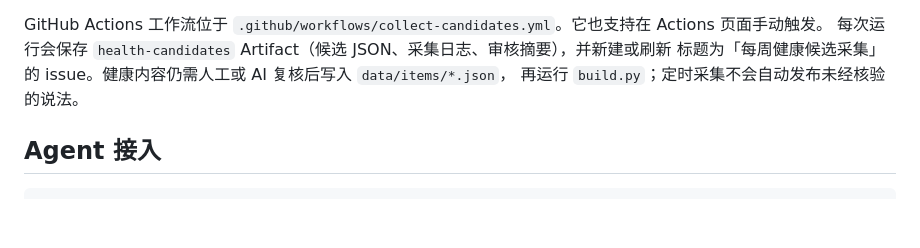
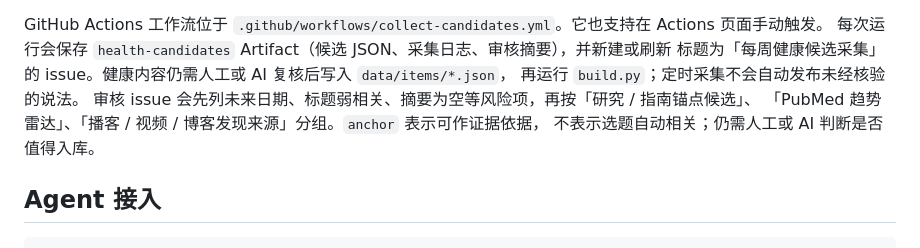
Before and after one commit to liuyuxin01210725-debug/health-hot, a Markdown page: README.md, the part around the change. GitHub-like rendering; blank space fills up the shorter version.

Commit message:
docs: explain candidate review routing

```diff
--- a/README.md
+++ b/README.md
@@ -39,6 +39,9 @@ GitHub Actions 工作流位于 `.github/workflows/collect-candidates.yml`。它
 每次运行会保存 `health-candidates` Artifact（候选 JSON、采集日志、审核摘要），并新建或刷新
 标题为「每周健康候选采集」的 issue。健康内容仍需人工或 AI 复核后写入 `data/items/*.json`，
 再运行 `build.py`；定时采集不会自动发布未经核验的说法。
+审核 issue 会先列未来日期、标题弱相关、摘要为空等风险项，再按「研究 / 指南锚点候选」、
+「PubMed 趋势雷达」、「播客 / 视频 / 博客发现来源」分组。`anchor` 表示可作证据依据，
+不表示选题自动相关；仍需人工或 AI 判断是否值得入库。
 
 ## Agent 接入
 
```
